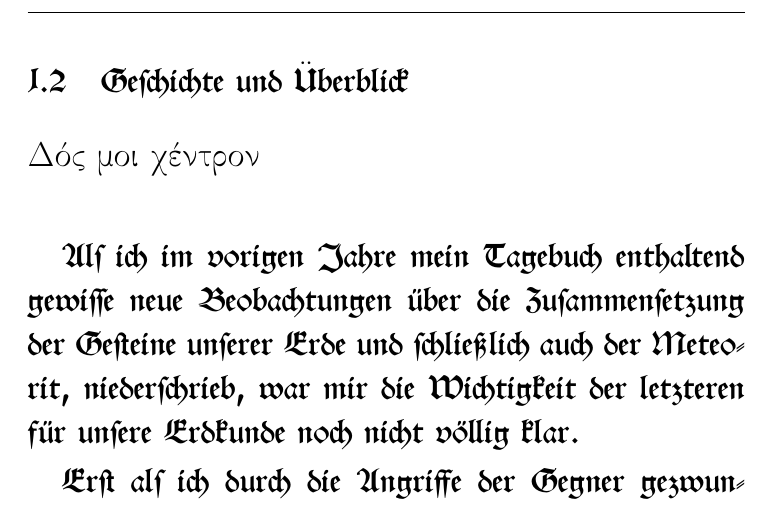
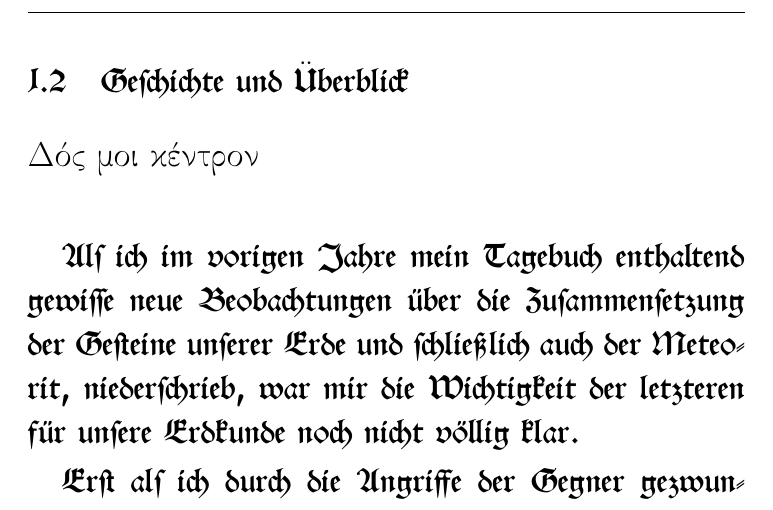
Before and after one commit to solaranamnesis/ottohahn, a LaTeX document (DIE-METEORITE-(CHONDRITE)-UND-IHRE-ORGANISMEN/full-text-german-swab.tex): part of page 13 of 252, cut so that both start at the same text. Compiled offline with pdfLaTeX.

Commit message:
Update full-text-german-swab.tex

```diff
--- a/DIE-METEORITE-(CHONDRITE)-UND-IHRE-ORGANISMEN/full-text-german-swab.tex
+++ b/DIE-METEORITE-(CHONDRITE)-UND-IHRE-ORGANISMEN/full-text-german-swab.tex
@@ -177,7 +177,7 @@ Wer meine Formen nur oberfl"achlich "uberblickt, wird bald finden, dass sie eine
 In solchen Anf"angen sind Irrt"umer unvermeidlich, es ist daher nur eine Forderung der Billigkeit, sie zu verzeihen. Auch wollte ich die Ver"offentlichung des Werkes nicht zu lange verz"ogern, und habe es daher eben so wie es jetzt vorliegt, abgeschlossen.
 \clearpage
 \subsection{\swabfamily{Geschichte und "Uberblick}}
-Δός μοι χέντρον%Δός μοι χέντρον
+Δός μοι κέντρον%Δός μοι κέντρον
 \paragraph{}
 Als ich im vorigen Jahre mein Tagebuch enthaltend gewisse neue Beobachtungen "uber die Zusammensetzung der Gesteine unserer Erde und schlie"slich auch der Meteorit\index{Meteorit}, niederschrieb, war mir die Wichtigkeit der letzteren f"ur unsere Erdkunde noch nicht v"ollig klar.
 
```
